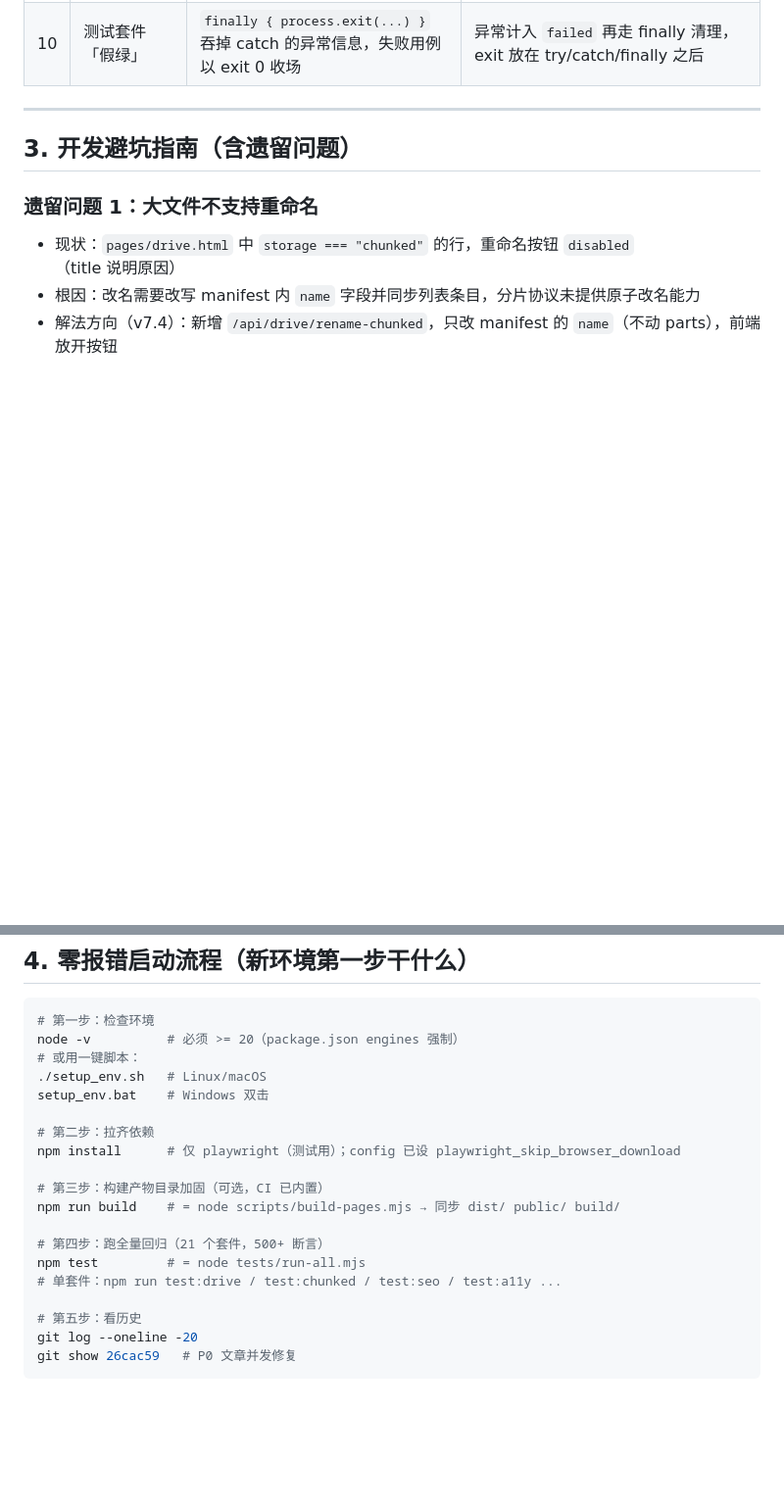
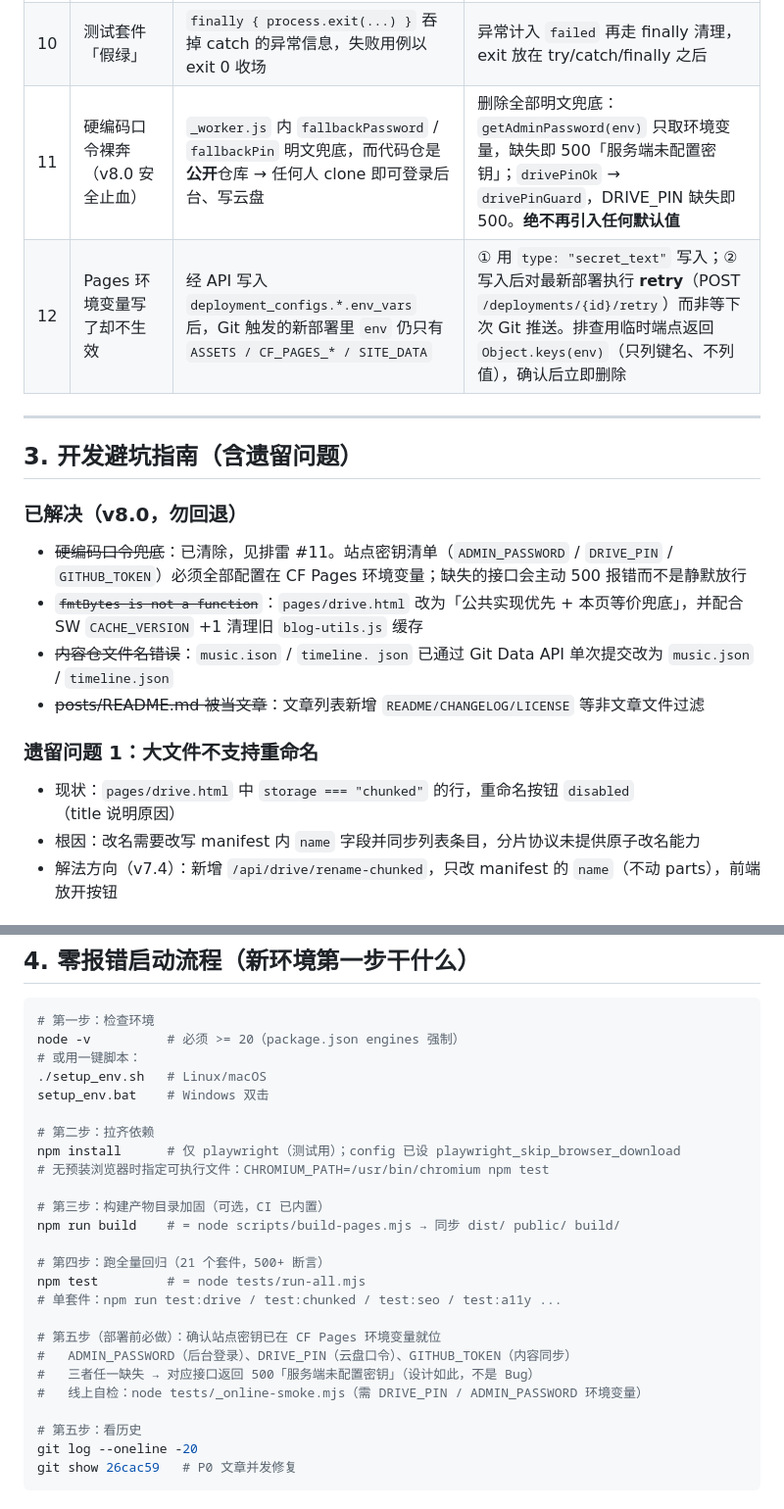
Before and after one commit to leiyihan-ren/my_blog_code, a Markdown page: AI_HANDOVER_MANIFEST.md, 2 parts joined by grey strips. Shown at 98% size. GitHub-like rendering; blank space fills up the shorter version.

Commit message:
docs: 新增排雷 #11 硬编码口令裸奔 / #12 Pages 环境变量注入，补充部署前密钥自检

```diff
--- a/AI_HANDOVER_MANIFEST.md
+++ b/AI_HANDOVER_MANIFEST.md
@@ -66,10 +66,18 @@
 | 8 | 拖拽文件夹上传全挂 | `FileSystemFileEntry.file` 是**方法** `file(cb, errCb)`，代码当 File 对象直接入队 | walk 区分：假 entry 用对象，真 FileEntry 调 `entry.file(cb, errCb)` 异步取 |
 | 9 | zip 打包出现 `.m-xxx.json` 条目 | chunked 条目的 `path` 是 manifest 路径而非显示名 | `zipPathOf` 对 `storage === "chunked"` 直接用 `f.name` |
 | 10 | 测试套件「假绿」 | `finally { process.exit(...) }` 吞掉 catch 的异常信息，失败用例以 exit 0 收场 | 异常计入 `failed` 再走 finally 清理，exit 放在 try/catch/finally 之后 |
+| 11 | 硬编码口令裸奔（v8.0 安全止血） | `_worker.js` 内 `fallbackPassword` / `fallbackPin` 明文兜底，而代码仓是**公开**仓库 → 任何人 clone 即可登录后台、写云盘 | 删除全部明文兜底：`getAdminPassword(env)` 只取环境变量，缺失即 500「服务端未配置密钥」；`drivePinOk` → `drivePinGuard`，DRIVE_PIN 缺失即 500。**绝不再引入任何默认值** |
+| 12 | Pages 环境变量写了却不生效 | 经 API 写入 `deployment_configs.*.env_vars` 后，Git 触发的新部署里 `env` 仍只有 `ASSETS / CF_PAGES_* / SITE_DATA` | ① 用 `type: "secret_text"` 写入；② 写入后对最新部署执行 **retry**（POST `/deployments/{id}/retry`）而非等下次 Git 推送。排查用临时端点返回 `Object.keys(env)`（只列键名、不列值），确认后立即删除 |
 
 ---
 
 ## 3. 开发避坑指南（含遗留问题）
+
+### 已解决（v8.0，勿回退）
+- ~~硬编码口令兜底~~：已清除，见排雷 #11。站点密钥清单（`ADMIN_PASSWORD` / `DRIVE_PIN` / `GITHUB_TOKEN`）必须全部配置在 CF Pages 环境变量；缺失的接口会主动 500 报错而不是静默放行
+- ~~`fmtBytes is not a function`~~：`pages/drive.html` 改为「公共实现优先 + 本页等价兜底」，并配合 SW `CACHE_VERSION` +1 清理旧 `blog-utils.js` 缓存
+- ~~内容仓文件名错误~~：`music.ison` / `timeline. json` 已通过 Git Data API 单次提交改为 `music.json` / `timeline.json`
+- ~~posts/README.md 被当文章~~：文章列表新增 `README/CHANGELOG/LICENSE` 等非文章文件过滤
 
 ### 遗留问题 1：大文件不支持重命名
 - 现状：`pages/drive.html` 中 `storage === "chunked"` 的行，重命名按钮 `disabled`（title 说明原因）
@@ -107,6 +115,7 @@ setup_env.bat    # Windows 双击
 
 # 第二步：拉齐依赖
 npm install      # 仅 playwright（测试用）；config 已设 playwright_skip_browser_download
+# 无预装浏览器时指定可执行文件：CHROMIUM_PATH=/usr/bin/chromium npm test
 
 # 第三步：构建产物目录加固（可选，CI 已内置）
 npm run build    # = node scripts/build-pages.mjs → 同步 dist/ public/ build/
@@ -114,6 +123,11 @@ npm run build    # = node scripts/build-pages.mjs → 同步 dist/ public/ build
 # 第四步：跑全量回归（21 个套件，500+ 断言）
 npm test         # = node tests/run-all.mjs
 # 单套件：npm run test:drive / test:chunked / test:seo / test:a11y ...
+
+# 第五步（部署前必做）：确认站点密钥已在 CF Pages 环境变量就位
+#   ADMIN_PASSWORD（后台登录）、DRIVE_PIN（云盘口令）、GITHUB_TOKEN（内容同步）
+#   三者任一缺失 → 对应接口返回 500「服务端未配置密钥」（设计如此，不是 Bug）
+#   线上自检：node tests/_online-smoke.mjs（需 DRIVE_PIN / ADMIN_PASSWORD 环境变量）
 
 # 第五步：看历史
 git log --oneline -20
```
